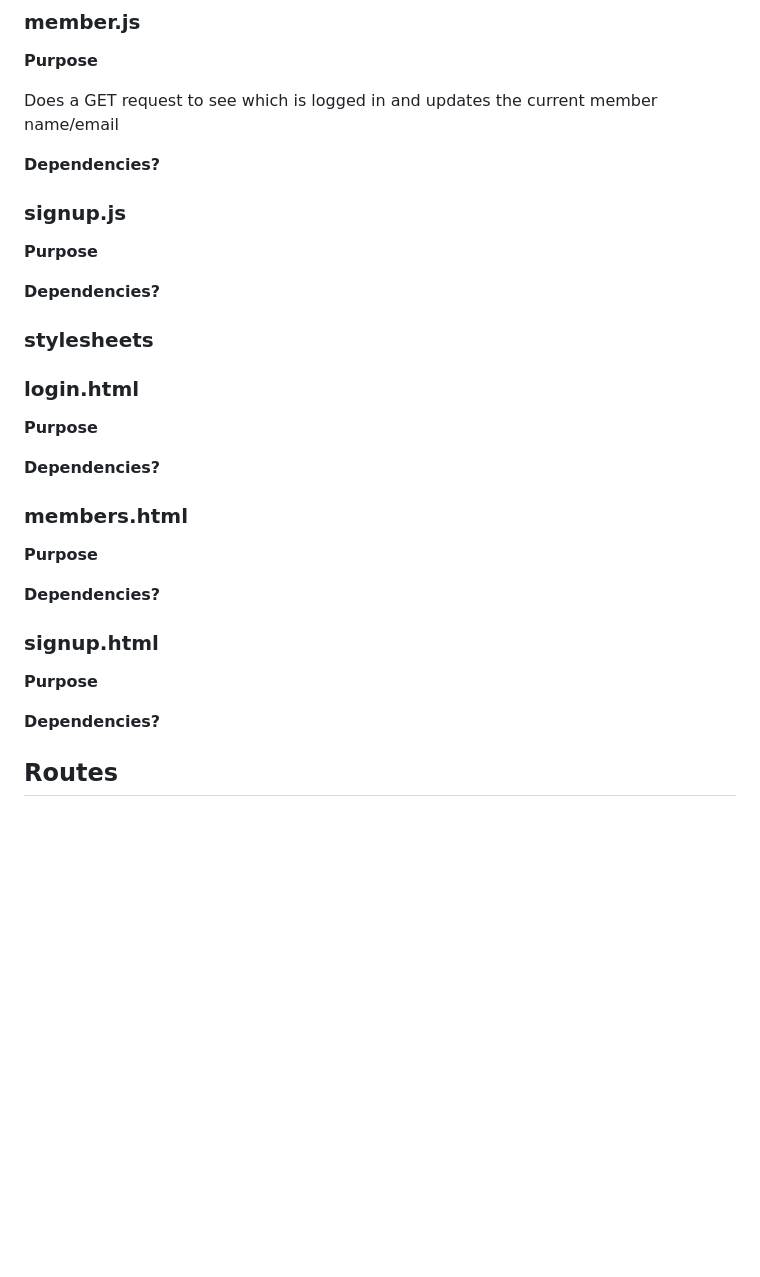
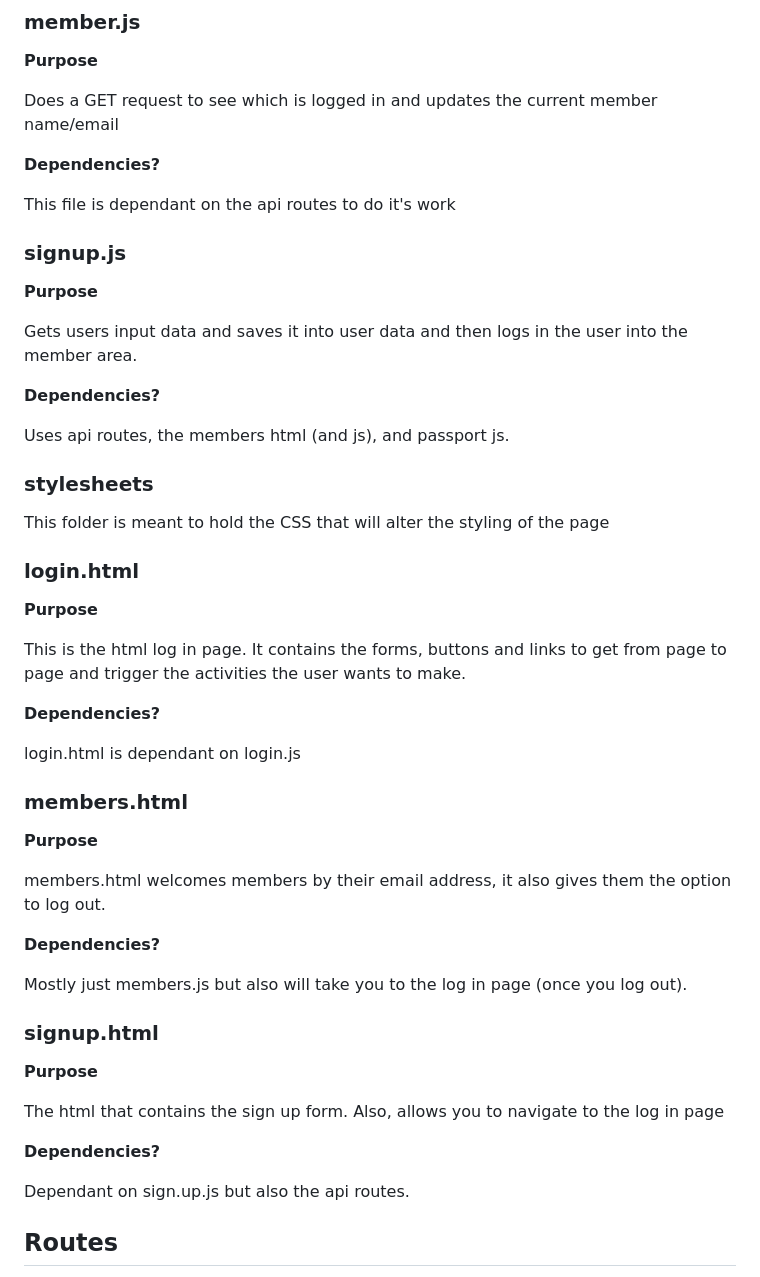
Before and after one commit to RKSouth/ReverseEngineeringCode, a Markdown page: README.md, the part around the change printed below. Drawn GitHub-style; blank space fills up the shorter version.

```diff
--- a/README.md
+++ b/README.md
@@ -90,31 +119,52 @@ Does a GET request to see which is logged in and updates the current member name
 
 __Dependencies?__
 
+This file is dependant on the api routes to do it's work
+
 ### signup.js
 
 __Purpose__
 
+Gets users input data and saves it into user data and then logs in the user into the member area.
+
 __Dependencies?__
 
+Uses api routes, the members html (and js), and passport js.
+
 ### stylesheets
+
+This folder is meant to hold the CSS that will alter the styling of the page
 
 ### login.html
 
 __Purpose__
 
+This is the html log in page. It contains the forms, buttons and links to get from page to page and trigger the activities the user wants to make.
+
 __Dependencies?__
+
+login.html is dependant on login.js
 
 ### members.html
 
+
 __Purpose__
 
+members.html welcomes members by their email address, it also gives them the option to log out.
+
 __Dependencies?__
+
+Mostly just members.js but also will take you to the log in page (once you log out).
 
 ### signup.html
 
 __Purpose__
 
+The html that contains the sign up form. Also, allows you to navigate to the log in page
+
 __Dependencies?__
+
+Dependant on sign.up.js but also the api routes.
 
 ## Routes
 
```
Also changed, not shown: other parts of README.md (+30 -1 lines), Assets/finishedproduct.png (added).
